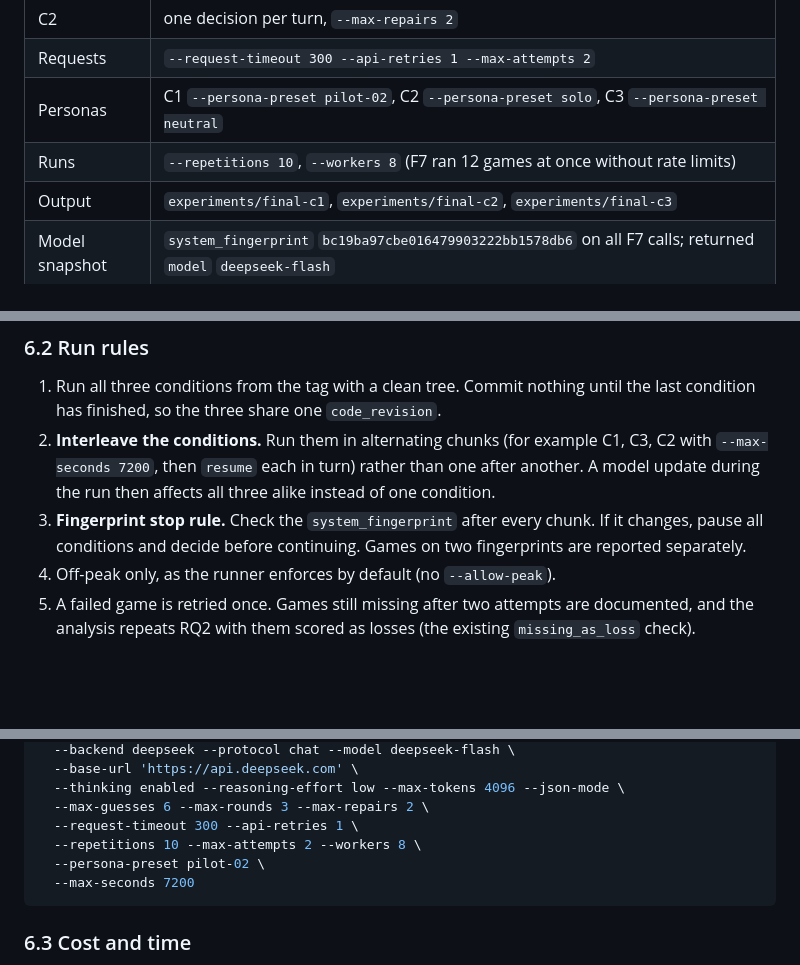
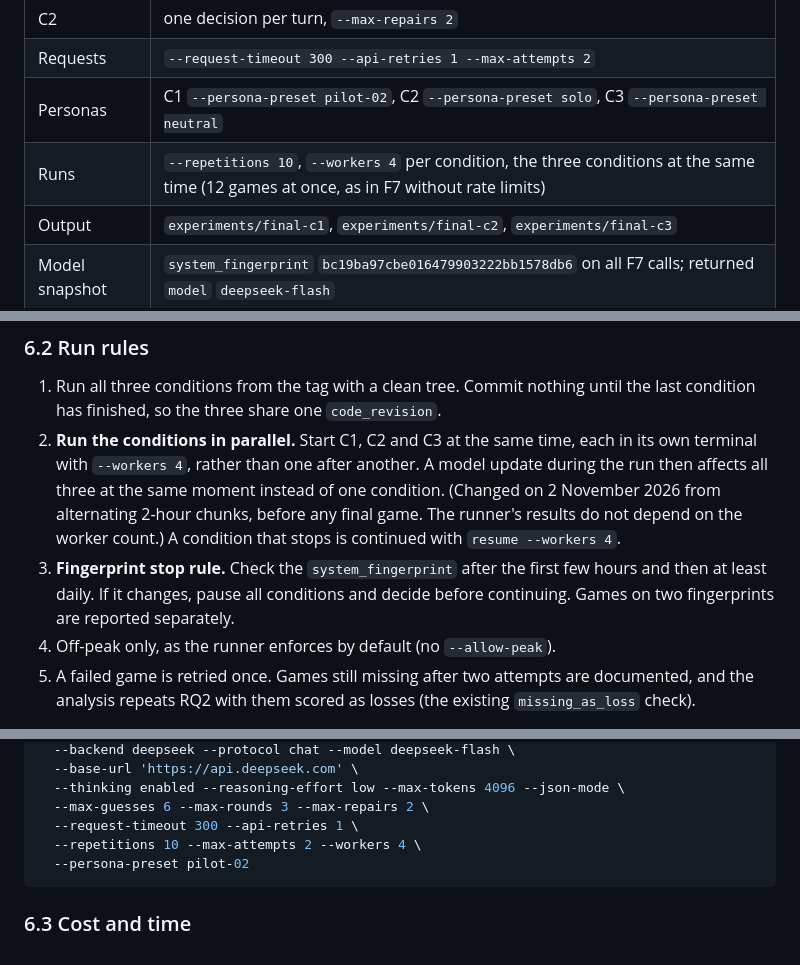
Before and after one commit to haydariday/Thesis, a Markdown page: docs/experiments/final-plan.md, 3 parts joined by grey strips. Drawn GitHub-style; blank space fills up the shorter version.

Commit message:
F8: Run the three conditions in parallel
- Section 6.2: C1, C2 and C3 start at the same time with 4 workers each (12 games at once, as tested in F7) instead of alternating 2-hour chunks, so a model update hits all three at once.
- Section 6.1, 6.3 and the F9 row follow: --workers 4, about 16 hours. No final game had been played; the final-frozen tag moves to this commit.

Co-Authored-By: Claude Opus 5.5 <noreply@anthropic.com>

````diff
--- a/docs/experiments/final-plan.md
+++ b/docs/experiments/final-plan.md
@@ -122,7 +122,7 @@ The references in this section were cited from memory and must be checked before
 | C2 | one decision per turn, `--max-repairs 2` |
 | Requests | `--request-timeout 300 --api-retries 1 --max-attempts 2` |
 | Personas | C1 `--persona-preset pilot-02`, C2 `--persona-preset solo`, C3 `--persona-preset neutral` |
-| Runs | `--repetitions 10`, `--workers 8` (F7 ran 12 games at once without rate limits) |
+| Runs | `--repetitions 10`, `--workers 4` per condition, the three conditions at the same time (12 games at once, as in F7 without rate limits) |
 | Output | `experiments/final-c1`, `experiments/final-c2`, `experiments/final-c3` |
 | Model snapshot | `system_fingerprint` `bc19ba97cbe016479903222bb1578db6` on all F7 calls; returned `model` `deepseek-flash` |
 | Code revision | the commit tagged `final-frozen`; every condition must record it with `code_dirty: false` |
@@ -136,8 +136,8 @@ Frozen on 2 November 2026 (F8). After the tag, nothing in Sections 1, 2 or 6 cha
 ### 6.2 Run rules
 
 1. Run all three conditions from the tag with a clean tree. Commit nothing until the last condition has finished, so the three share one `code_revision`.
-2. **Interleave the conditions.** Run them in alternating chunks (for example C1, C3, C2 with `--max-seconds 7200`, then `resume` each in turn) rather than one after another. A model update during the run then affects all three alike instead of one condition.
-3. **Fingerprint stop rule.** Check the `system_fingerprint` after every chunk. If it changes, pause all conditions and decide before continuing. Games on two fingerprints are reported separately.
+2. **Run the conditions in parallel.** Start C1, C2 and C3 at the same time, each in its own terminal with `--workers 4`, rather than one after another. A model update during the run then affects all three at the same moment instead of one condition. (Changed on 2 November 2026 from alternating 2-hour chunks, before any final game. The runner's results do not depend on the worker count.) A condition that stops is continued with `resume --workers 4`.
+3. **Fingerprint stop rule.** Check the `system_fingerprint` after the first few hours and then at least daily. If it changes, pause all conditions and decide before continuing. Games on two fingerprints are reported separately.
 4. Off-peak only, as the runner enforces by default (no `--allow-peak`).
 5. A failed game is retried once. Games still missing after two attempts are documented, and the analysis repeats RQ2 with them scored as losses (the existing `missing_as_loss` check).
 
@@ -154,9 +154,8 @@ uv run python -m multi_agent_testing.experiment.runner start \
   --thinking enabled --reasoning-effort low --max-tokens 4096 --json-mode \
   --max-guesses 6 --max-rounds 3 --max-repairs 2 \
   --request-timeout 300 --api-retries 1 \
-  --repetitions 10 --max-attempts 2 --workers 8 \
-  --persona-preset pilot-02 \
-  --max-seconds 7200
+  --repetitions 10 --max-attempts 2 --workers 4 \
+  --persona-preset pilot-02
 ```
 
 ### 6.3 Cost and time
````
Also changed, not shown: other parts of docs/experiments/final-plan.md (+2 -2 lines).
